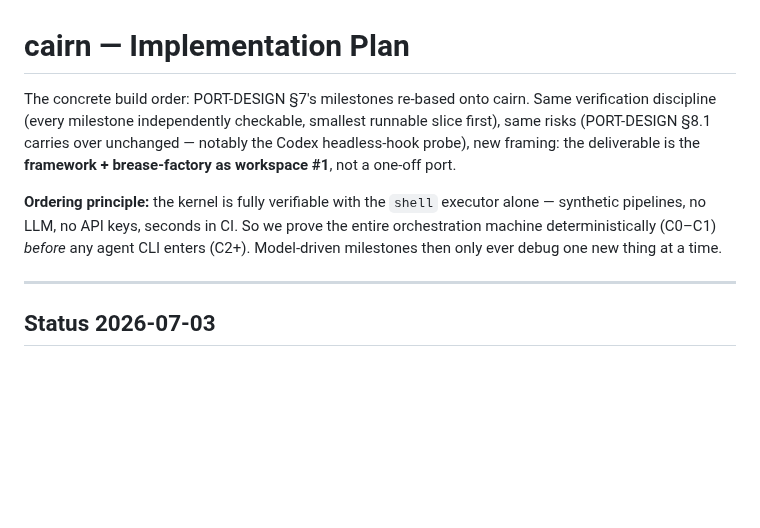
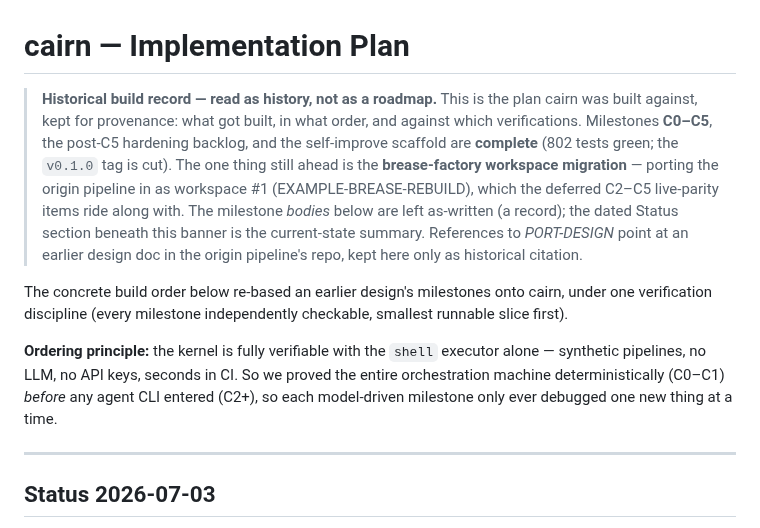
Before and after one commit to gabros20/cairn, a Markdown page: docs/IMPLEMENTATION-PLAN.md, the part around the change. Rendered like a GitHub page; blank space fills up the shorter version.

Commit message:
docs(implementation-plan): mark as a historical build record up top
Add an honest banner (C0-C5 + backlog + self-improve complete, 802 tests, v0.1.0
tagged; remaining = the brease-factory workspace migration) and retense the
forward-looking intro/ordering matter to past tense. Milestone bodies left as-is
(a record); note that PORT-DESIGN citations point at an earlier origin-repo doc.

Claude-Session: https://claude.ai/code/session_01GjvR6h5XdBXHGQdd4m6ZEu

```diff
--- a/docs/IMPLEMENTATION-PLAN.md
+++ b/docs/IMPLEMENTATION-PLAN.md
@@ -1,14 +1,22 @@
 # cairn — Implementation Plan
 
-The concrete build order: PORT-DESIGN §7's milestones re-based onto cairn. Same verification
-discipline (every milestone independently checkable, smallest runnable slice first), same risks
-(PORT-DESIGN §8.1 carries over unchanged — notably the Codex headless-hook probe), new framing:
-the deliverable is the **framework + brease-factory as workspace #1**, not a one-off port.
+> **Historical build record — read as history, not as a roadmap.** This is the plan cairn was built
+> against, kept for provenance: what got built, in what order, and against which verifications.
+> Milestones **C0–C5**, the post-C5 hardening backlog, and the self-improve scaffold are **complete**
+> (802 tests green; the `v0.1.0` tag is cut). The one thing still ahead is the **brease-factory
+> workspace migration** — porting the origin pipeline in as workspace #1 (EXAMPLE-BREASE-REBUILD),
+> which the deferred C2–C5 live-parity items ride along with. The milestone *bodies* below are left
+> as-written (a record); the dated Status section beneath this banner is the current-state summary.
+> References to *PORT-DESIGN* point at an earlier design doc in the origin pipeline's repo, kept here
+> only as historical citation.
+
+The concrete build order below re-based an earlier design's milestones onto cairn, under one
+verification discipline (every milestone independently checkable, smallest runnable slice first).
 
 **Ordering principle:** the kernel is fully verifiable with the `shell` executor alone — synthetic
-pipelines, no LLM, no API keys, seconds in CI. So we prove the entire orchestration machine
-deterministically (C0–C1) *before* any agent CLI enters (C2+). Model-driven milestones then only
-ever debug one new thing at a time.
+pipelines, no LLM, no API keys, seconds in CI. So we proved the entire orchestration machine
+deterministically (C0–C1) *before* any agent CLI entered (C2+), so each model-driven milestone
+only ever debugged one new thing at a time.
 
 ---
 
```
